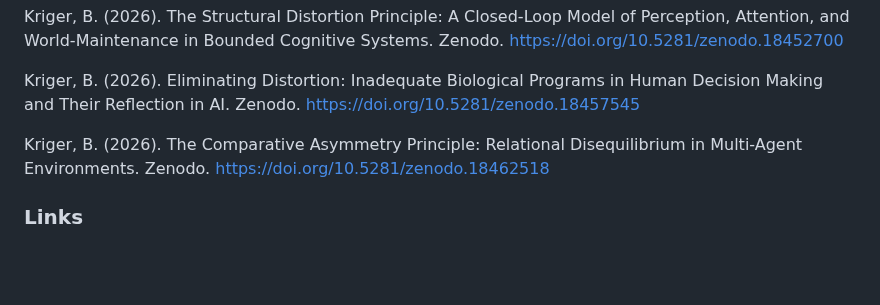
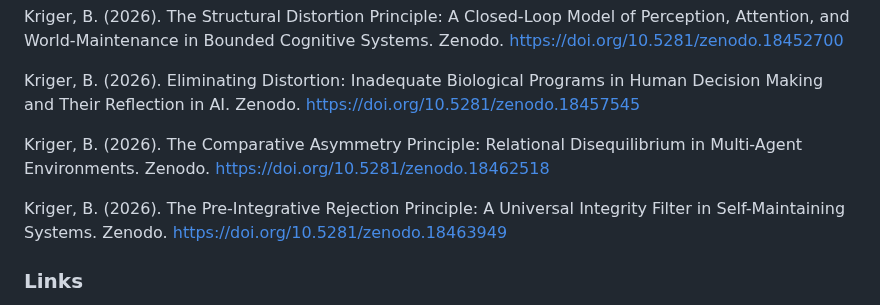
Before and after one commit to boriskriger/Publications, a Markdown page: README.md, the part around the change. Drawn GitHub-style; blank space fills up the shorter version.

```diff
--- a/README.md
+++ b/README.md
@@ -128,6 +128,8 @@ Kriger, B. (2026). Eliminating Distortion: Inadequate Biological Programs in Hum
 
 Kriger, B. (2026). The Comparative Asymmetry Principle: Relational Disequilibrium in Multi-Agent Environments. Zenodo. https://doi.org/10.5281/zenodo.18462518
 
+Kriger, B. (2026). The Pre-Integrative Rejection Principle: A Universal Integrity Filter in Self-Maintaining Systems. Zenodo. https://doi.org/10.5281/zenodo.18463949
+
 ### Links
 * https://www.researchgate.net/profile/Boris-Kriger
 * ORCID: https://orcid.org/0009-0001-0034-2903
```
